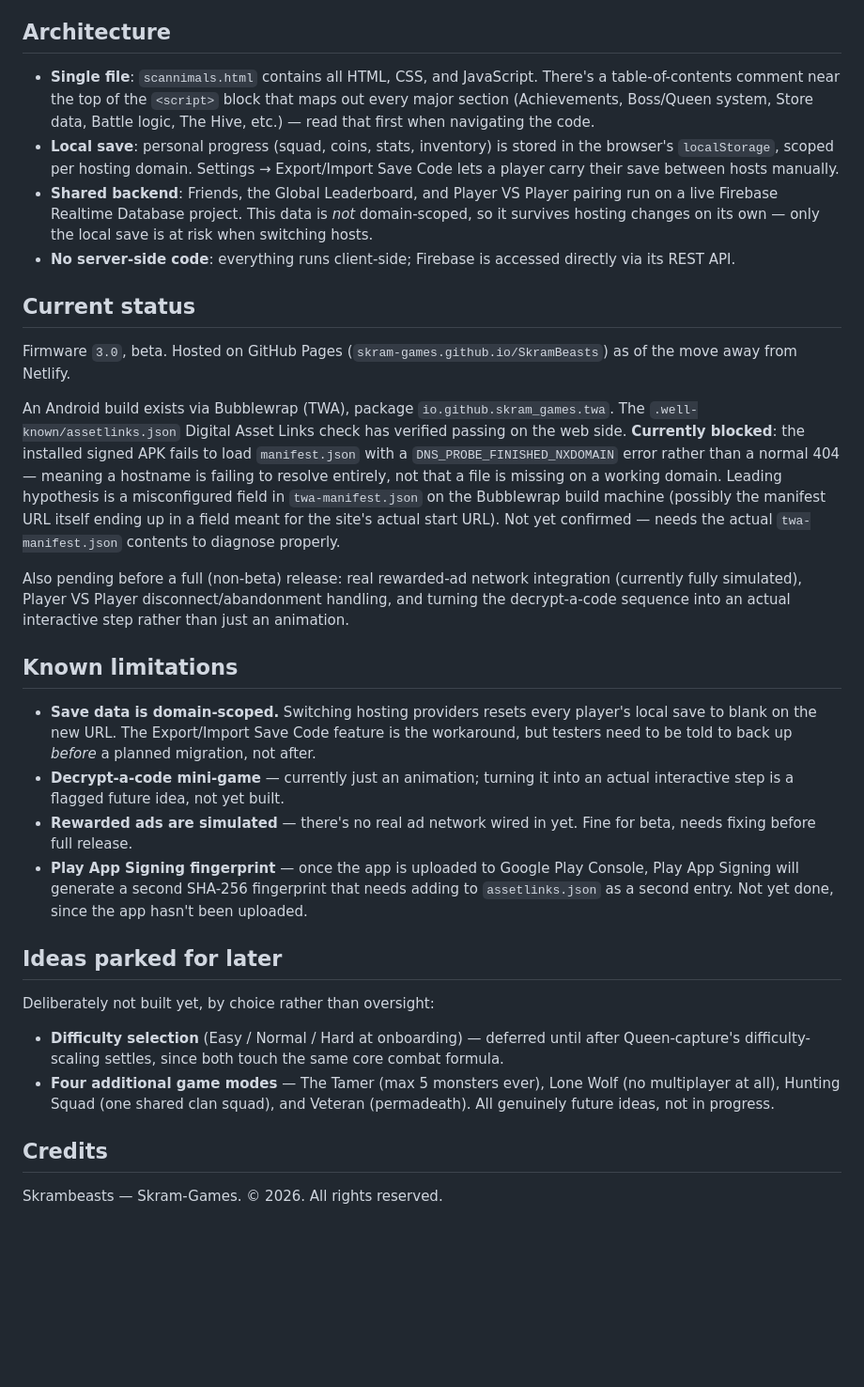
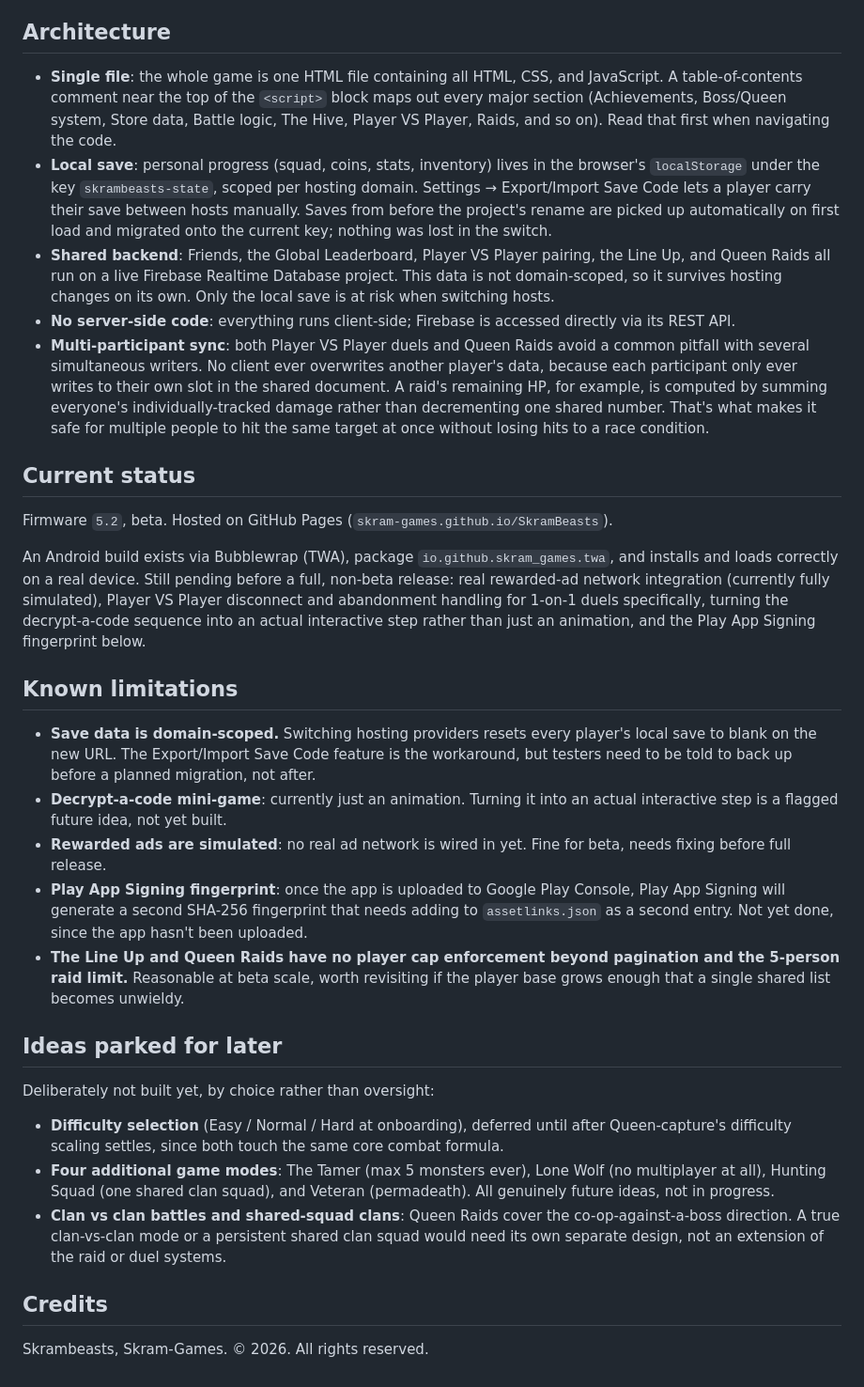
Before and after one commit to Skram-Games/SkramBeasts, a Markdown page: README.md, the part around one of its changes. Shown at 94% size. GitHub-like rendering; blank space fills up the shorter version.

Commit message:
Add files via upload
Revised and updated.

```diff
--- a/README.md
+++ b/README.md
@@ -39,33 +43,34 @@ The whole game is a **single self-contained HTML file** — no build step, no bu
 
 ## Architecture
 
-- **Single file**: `scannimals.html` contains all HTML, CSS, and JavaScript. There's a table-of-contents comment near the top of the `<script>` block that maps out every major section (Achievements, Boss/Queen system, Store data, Battle logic, The Hive, etc.) — read that first when navigating the code.
-- **Local save**: personal progress (squad, coins, stats, inventory) is stored in the browser's `localStorage`, scoped per hosting domain. Settings → Export/Import Save Code lets a player carry their save between hosts manually.
-- **Shared backend**: Friends, the Global Leaderboard, and Player VS Player pairing run on a live Firebase Realtime Database project. This data is *not* domain-scoped, so it survives hosting changes on its own — only the local save is at risk when switching hosts.
+- **Single file**: the whole game is one HTML file containing all HTML, CSS, and JavaScript. A table-of-contents comment near the top of the `<script>` block maps out every major section (Achievements, Boss/Queen system, Store data, Battle logic, The Hive, Player VS Player, Raids, and so on). Read that first when navigating the code.
+- **Local save**: personal progress (squad, coins, stats, inventory) lives in the browser's `localStorage` under the key `skrambeasts-state`, scoped per hosting domain. Settings → Export/Import Save Code lets a player carry their save between hosts manually. Saves from before the project's rename are picked up automatically on first load and migrated onto the current key; nothing was lost in the switch.
+- **Shared backend**: Friends, the Global Leaderboard, Player VS Player pairing, the Line Up, and Queen Raids all run on a live Firebase Realtime Database project. This data is not domain-scoped, so it survives hosting changes on its own. Only the local save is at risk when switching hosts.
 - **No server-side code**: everything runs client-side; Firebase is accessed directly via its REST API.
+- **Multi-participant sync**: both Player VS Player duels and Queen Raids avoid a common pitfall with several simultaneous writers. No client ever overwrites another player's data, because each participant only ever writes to their own slot in the shared document. A raid's remaining HP, for example, is computed by summing everyone's individually-tracked damage rather than decrementing one shared number. That's what makes it safe for multiple people to hit the same target at once without losing hits to a race condition.
 
 ## Current status
 
-Firmware `3.0`, beta. Hosted on GitHub Pages (`skram-games.github.io/SkramBeasts`) as of the move away from Netlify.
+Firmware `5.2`, beta. Hosted on GitHub Pages (`skram-games.github.io/SkramBeasts`).
 
-An Android build exists via Bubblewrap (TWA), package `io.github.skram_games.twa`. The `.well-known/assetlinks.json` Digital Asset Links check has verified passing on the web side. **Currently blocked**: the installed signed APK fails to load `manifest.json` with a `DNS_PROBE_FINISHED_NXDOMAIN` error rather than a normal 404 — meaning a hostname is failing to resolve entirely, not that a file is missing on a working domain. Leading hypothesis is a misconfigured field in `twa-manifest.json` on the Bubblewrap build machine (possibly the manifest URL itself ending up in a field meant for the site's actual start URL). Not yet confirmed — needs the actual `twa-manifest.json` contents to diagnose properly.
-
-Also pending before a full (non-beta) release: real rewarded-ad network integration (currently fully simulated), Player VS Player disconnect/abandonment handling, and turning the decrypt-a-code sequence into an actual interactive step rather than just an animation.
+An Android build exists via Bubblewrap (TWA), package `io.github.skram_games.twa`, and installs and loads correctly on a real device. Still pending before a full, non-beta release: real rewarded-ad network integration (currently fully simulated), Player VS Player disconnect and abandonment handling for 1-on-1 duels specifically, turning the decrypt-a-code sequence into an actual interactive step rather than just an animation, and the Play App Signing fingerprint below.
 
 ## Known limitations
 
-- **Save data is domain-scoped.** Switching hosting providers resets every player's local save to blank on the new URL. The Export/Import Save Code feature is the workaround, but testers need to be told to back up *before* a planned migration, not after.
-- **Decrypt-a-code mini-game** — currently just an animation; turning it into an actual interactive step is a flagged future idea, not yet built.
-- **Rewarded ads are simulated** — there's no real ad network wired in yet. Fine for beta, needs fixing before full release.
-- **Play App Signing fingerprint** — once the app is uploaded to Google Play Console, Play App Signing will generate a second SHA-256 fingerprint that needs adding to `assetlinks.json` as a second entry. Not yet done, since the app hasn't been uploaded.
+- **Save data is domain-scoped.** Switching hosting providers resets every player's local save to blank on the new URL. The Export/Import Save Code feature is the workaround, but testers need to be told to back up before a planned migration, not after.
+- **Decrypt-a-code mini-game**: currently just an animation. Turning it into an actual interactive step is a flagged future idea, not yet built.
+- **Rewarded ads are simulated**: no real ad network is wired in yet. Fine for beta, needs fixing before full release.
+- **Play App Signing fingerprint**: once the app is uploaded to Google Play Console, Play App Signing will generate a second SHA-256 fingerprint that needs adding to `assetlinks.json` as a second entry. Not yet done, since the app hasn't been uploaded.
+- **The Line Up and Queen Raids have no player cap enforcement beyond pagination and the 5-person raid limit.** Reasonable at beta scale, worth revisiting if the player base grows enough that a single shared list becomes unwieldy.
 
 ## Ideas parked for later
 
 Deliberately not built yet, by choice rather than oversight:
 
-- **Difficulty selection** (Easy / Normal / Hard at onboarding) — deferred until after Queen-capture's difficulty-scaling settles, since both touch the same core combat formula.
-- **Four additional game modes** — The Tamer (max 5 monsters ever), Lone Wolf (no multiplayer at all), Hunting Squad (one shared clan squad), and Veteran (permadeath). All genuinely future ideas, not in progress.
+- **Difficulty selection** (Easy / Normal / Hard at onboarding), deferred until after Queen-capture's difficulty scaling settles, since both touch the same core combat formula.
+- **Four additional game modes**: The Tamer (max 5 monsters ever), Lone Wolf (no multiplayer at all), Hunting Squad (one shared clan squad), and Veteran (permadeath). All genuinely future ideas, not in progress.
+- **Clan vs clan battles and shared-squad clans**: Queen Raids cover the co-op-against-a-boss direction. A true clan-vs-clan mode or a persistent shared clan squad would need its own separate design, not an extension of the raid or duel systems.
 
 ## Credits
 
-Skrambeasts — Skram-Games. © 2026. All rights reserved.
+Skrambeasts, Skram-Games. © 2026. All rights reserved.
```
Also changed, not shown: other parts of README.md (+28 -24 lines).
